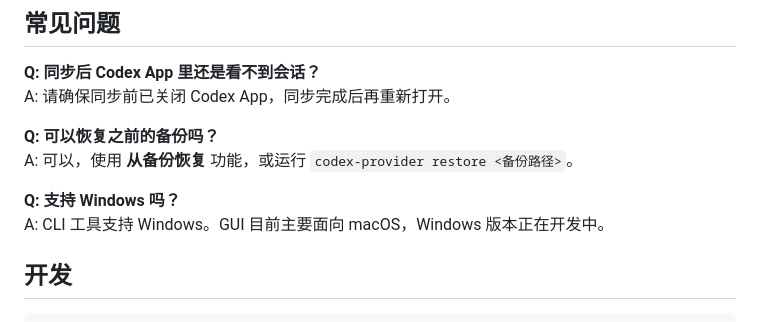
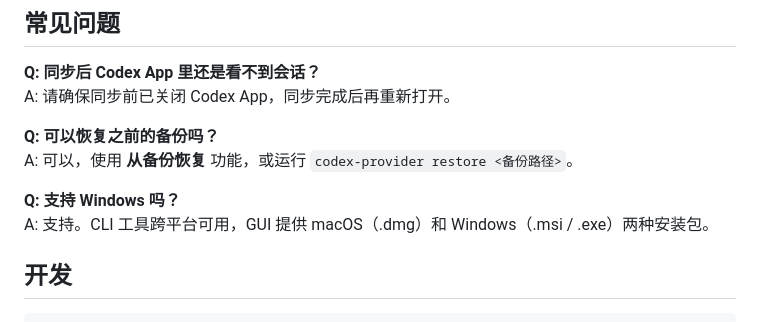
Before and after one commit to Friday-Up/codex-provider-sync, a Markdown page: README.md, the part around the change. Rendered like a GitHub page.

Commit message:
Update README: Windows GUI is now supported

```diff
--- a/README.md
+++ b/README.md
@@ -175,7 +175,7 @@ A: 请确保同步前已关闭 Codex App，同步完成后再重新打开。
 A: 可以，使用 **从备份恢复** 功能，或运行 `codex-provider restore <备份路径>`。
 
 **Q: 支持 Windows 吗？**
-A: CLI 工具支持 Windows。GUI 目前主要面向 macOS，Windows 版本正在开发中。
+A: 支持。CLI 工具跨平台可用，GUI 提供 macOS（.dmg）和 Windows（.msi / .exe）两种安装包。
 
 ## 开发
 
```
